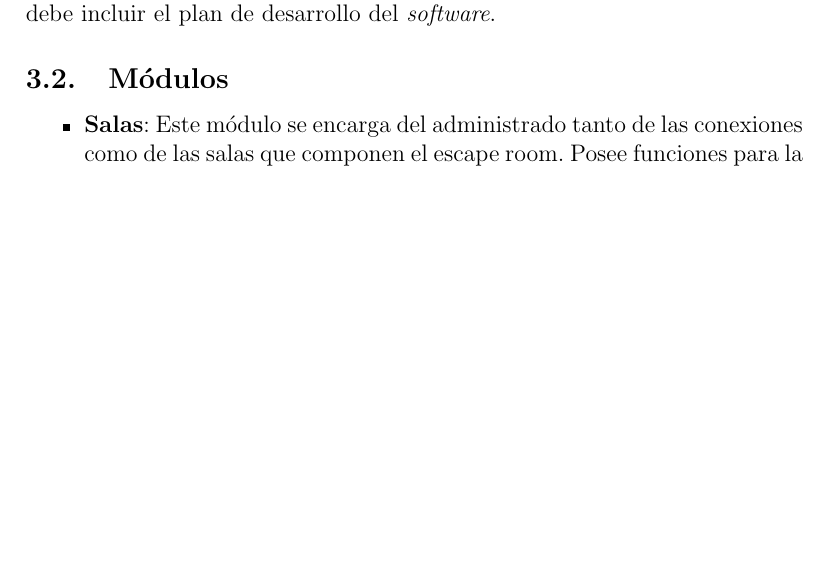
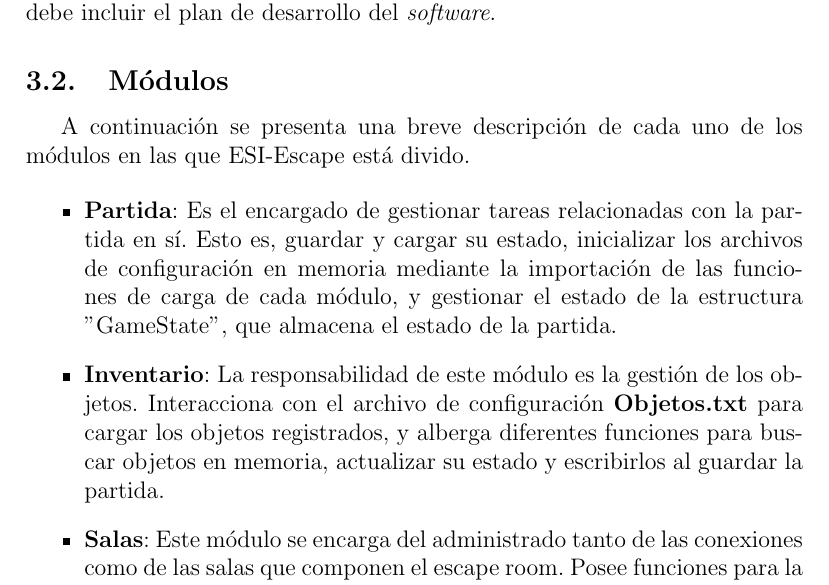
Before and after one commit to pn3m0n1c/esiescape-docs, a LaTeX document (PlantillaMOD.tex, which reads DocSistema.tex): part of page 9 of 18 before the commit and part of page 9 of 19 after it, cut so that both start at the same text, the shorter picture padded with empty space. Compiled offline with pdfLaTeX.

Commit message:
Modulos inventario y partida

```diff
--- a/DocSistema.tex
+++ b/DocSistema.tex
@@ -13,12 +13,23 @@ Esta sección debe describir el análisis y la especificación de requisitos. C
 
 \subsection{Módulos}
 
+A continuación se presenta una breve descripción de cada uno de los módulos en las que ESI-Escape está divido.
+
 \begin{itemize}
+
+	\item \textbf{Partida}: Es el encargado de gestionar tareas relacionadas con la
+	partida en sí. Esto es, guardar y cargar su estado,
+	inicializar los archivos de configuración en memoria mediante
+	la importación de las funciones de carga de cada módulo, y gestionar el estado de
+	la estructura "GameState", que almacena el estado de la partida.
+
+	\item \textbf{Inventario}: La responsabilidad de este módulo es la gestión de los objetos. Interacciona con el archivo de configuración
+	\textbf{Objetos.txt} para cargar los objetos registrados, y alberga diferentes funciones para buscar objetos en memoria, actualizar su estado
+	y escribirlos al guardar la partida.
 
 	\item \textbf{Salas}: Este módulo se encarga del administrado tanto de las conexiones como de las salas que componen el escape room. Posee funciones para la carga de conexiones y salas; liberarlas de la memoria, obtener una sala por su ID, y obtener la sala inicial de la partida actual. Este módulo muestra en pantalla errores si no se pudieron cargar los datos de las salas y/o conexiones, o si poseen un formato incorrecto en alguno de sus campos.
 
 	\item \textbf{UI (Interfaz de Usuario)}: Este módulo se centra en pedir información al usuario y mostrarla por pantalla. Posee funciones para la creación de menús, vaciar el buffer de entrada, esperar a que el usuario presione una tecla para continuar, elegir SÍ o NO, mostrar el logo del juego y otros elementos por pantalla; salir del juego, mostrar los menús de registro o inicio de sesión, y el menú principal (el módulo '\textbf{partida} usa sus funciones para crear el menú de juego); mostrar los datos de las estructuras cargadas por memoria dinámica con la opción de poner filtros (por ejemplo, para solo ver los objetos en la sala actual); mostrar las interfaces de las diferentes opciones del menú de juego y de salir del juego mostrando unos breves créditos con los miembros creadores del trabajo.
-
 \end{itemize}
 
 
```
